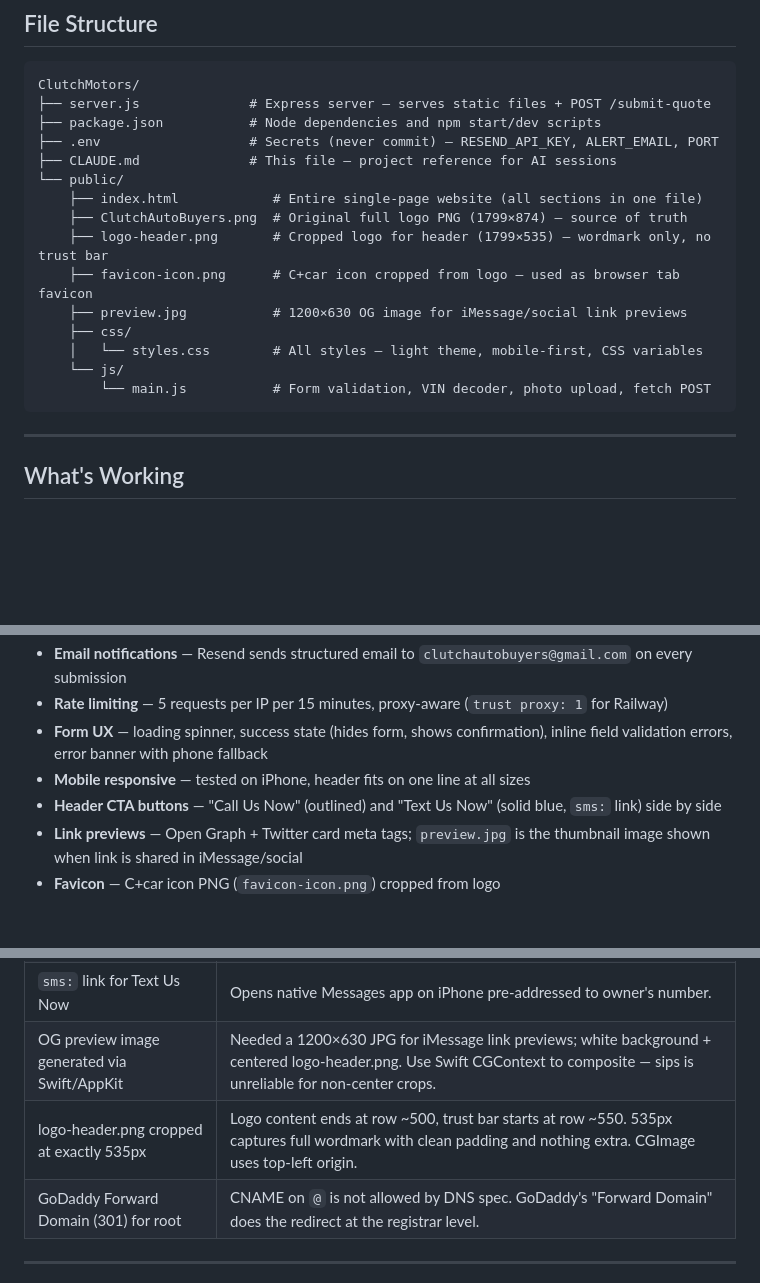
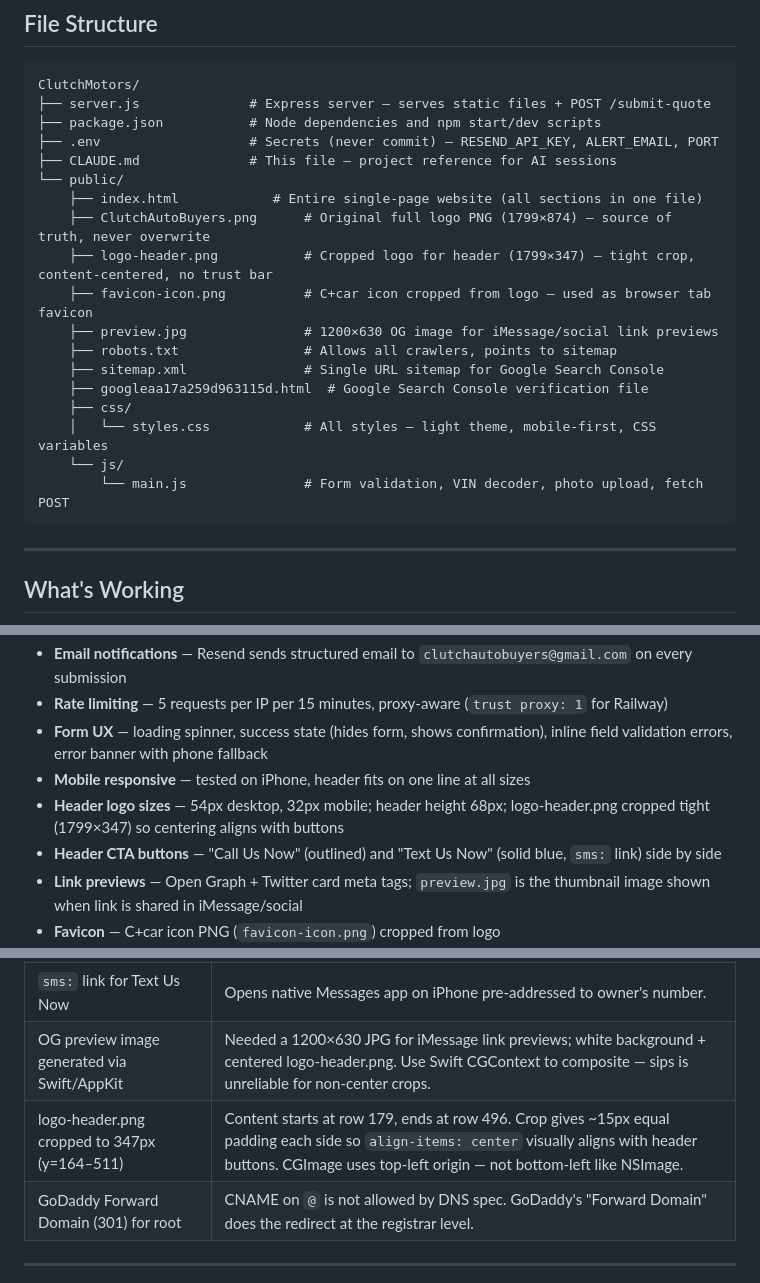
Before and after one commit to clutchautobuyers-tech/ClutchMotors, a Markdown page: CLAUDE.md, 3 parts joined by grey strips. GitHub-like rendering; blank space fills up the shorter version.

Commit message:
update CLAUDE.md — fix outdated logo crop dimensions, add missing files to structure

````diff
--- a/CLAUDE.md
+++ b/CLAUDE.md
@@ -50,14 +50,17 @@ ClutchMotors/
 ├── CLAUDE.md              # This file — project reference for AI sessions
 └── public/
     ├── index.html            # Entire single-page website (all sections in one file)
-    ├── ClutchAutoBuyers.png  # Original full logo PNG (1799×874) — source of truth
-    ├── logo-header.png       # Cropped logo for header (1799×535) — wordmark only, no trust bar
-    ├── favicon-icon.png      # C+car icon cropped from logo — used as browser tab favicon
-    ├── preview.jpg           # 1200×630 OG image for iMessage/social link previews
+    ├── ClutchAutoBuyers.png      # Original full logo PNG (1799×874) — source of truth, never overwrite
+    ├── logo-header.png           # Cropped logo for header (1799×347) — tight crop, content-centered, no trust bar
+    ├── favicon-icon.png          # C+car icon cropped from logo — used as browser tab favicon
+    ├── preview.jpg               # 1200×630 OG image for iMessage/social link previews
+    ├── robots.txt                # Allows all crawlers, points to sitemap
+    ├── sitemap.xml               # Single URL sitemap for Google Search Console
+    ├── googleaa17a259d963115d.html  # Google Search Console verification file
     ├── css/
-    │   └── styles.css        # All styles — light theme, mobile-first, CSS variables
+    │   └── styles.css            # All styles — light theme, mobile-first, CSS variables
     └── js/
-        └── main.js           # Form validation, VIN decoder, photo upload, fetch POST
+        └── main.js               # Form validation, VIN decoder, photo upload, fetch POST
 ```
 
 ---
@@ -71,6 +74,7 @@ ClutchMotors/
 - **Rate limiting** — 5 requests per IP per 15 minutes, proxy-aware (`trust proxy: 1` for Railway)
 - **Form UX** — loading spinner, success state (hides form, shows confirmation), inline field validation errors, error banner with phone fallback
 - **Mobile responsive** — tested on iPhone, header fits on one line at all sizes
+- **Header logo sizes** — 54px desktop, 32px mobile; header height 68px; logo-header.png cropped tight (1799×347) so centering aligns with buttons
 - **Header CTA buttons** — "Call Us Now" (outlined) and "Text Us Now" (solid blue, `sms:` link) side by side
 - **Link previews** — Open Graph + Twitter card meta tags; `preview.jpg` is the thumbnail image shown when link is shared in iMessage/social
 - **Favicon** — C+car icon PNG (`favicon-icon.png`) cropped from logo
@@ -97,7 +101,7 @@ ClutchMotors/
 | CSS custom properties for all colors | Easy to retheme without hunting through the file. |
 | `sms:` link for Text Us Now | Opens native Messages app on iPhone pre-addressed to owner's number. |
 | OG preview image generated via Swift/AppKit | Needed a 1200×630 JPG for iMessage link previews; white background + centered logo-header.png. Use Swift CGContext to composite — sips is unreliable for non-center crops. |
-| logo-header.png cropped at exactly 535px | Logo content ends at row ~500, trust bar starts at row ~550. 535px captures full wordmark with clean padding and nothing extra. CGImage uses top-left origin. |
+| logo-header.png cropped to 347px (y=164–511) | Content starts at row 179, ends at row 496. Crop gives ~15px equal padding each side so `align-items: center` visually aligns with header buttons. CGImage uses top-left origin — not bottom-left like NSImage. |
 | GoDaddy Forward Domain (301) for root | CNAME on `@` is not allowed by DNS spec. GoDaddy's "Forward Domain" does the redirect at the registrar level. |
 
 ---
````
